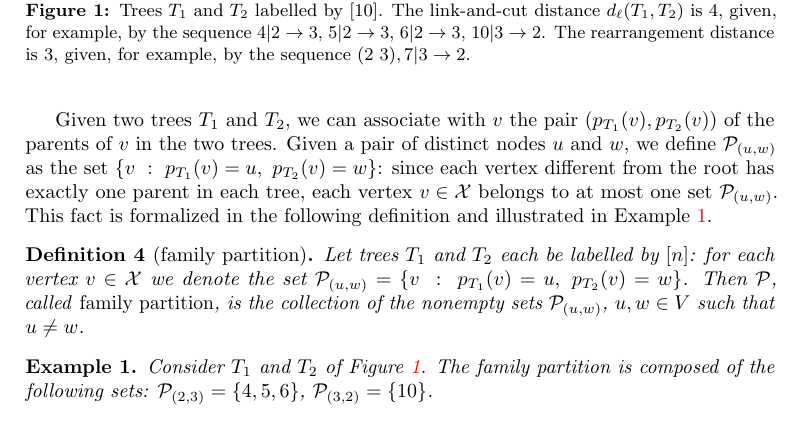
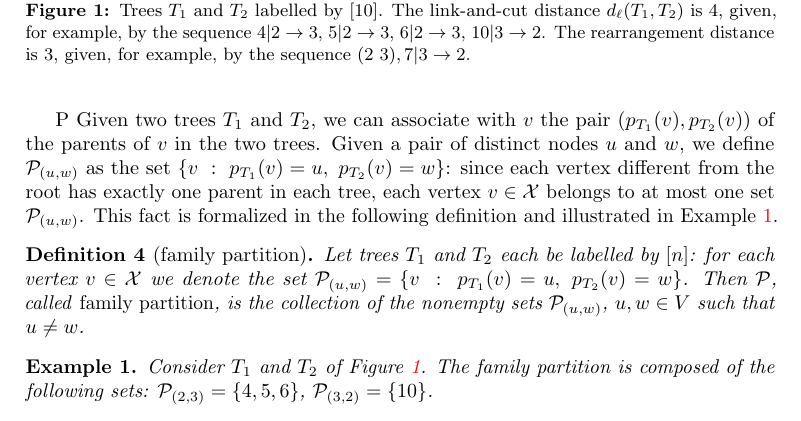
Before and after one commit to AlgoLab/Rearrangement-Distances, a LaTeX document (main.tex): part of page 4 of 26, cut so that both start at the same text. Compiled offline with pdfLaTeX.

```diff
--- a/main.tex
+++ b/main.tex
@@ -274,7 +274,7 @@
 %   different parents in $T_1$ and $T_2$, i.e., $v \in \cX$ iff
 %   $p_{T_1}(v) \ne p_{T_2}(v)$.
 % \end{definition}
-
+P
 Given two trees $T_1$ and $T_2$, we can associate with $v$ the pair
 $(p_{T_1}(v),p_{T_2}(v))$ of the parents of $v$ in the two trees.  Given a pair of distinct nodes $u$ and $w$, we define
 $\cP_{(u,w)}$ as the set $\{v ~:~ p_{T_1}(v) = u, ~ p_{T_2}(v) = w\}$: since each vertex different from the root has exactly one parent in each tree, each vertex
```
